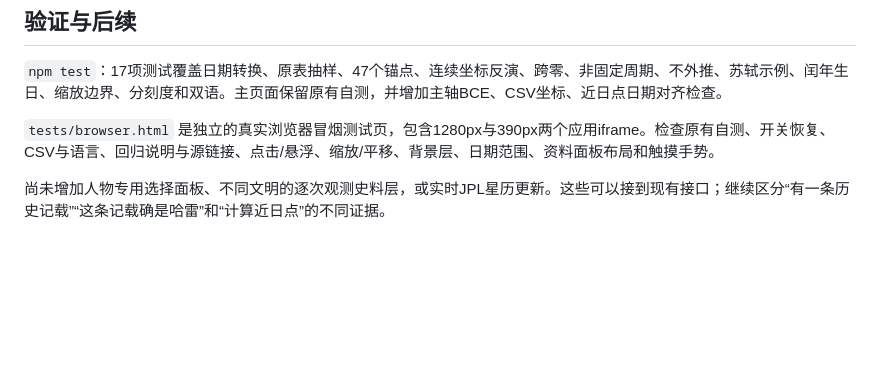
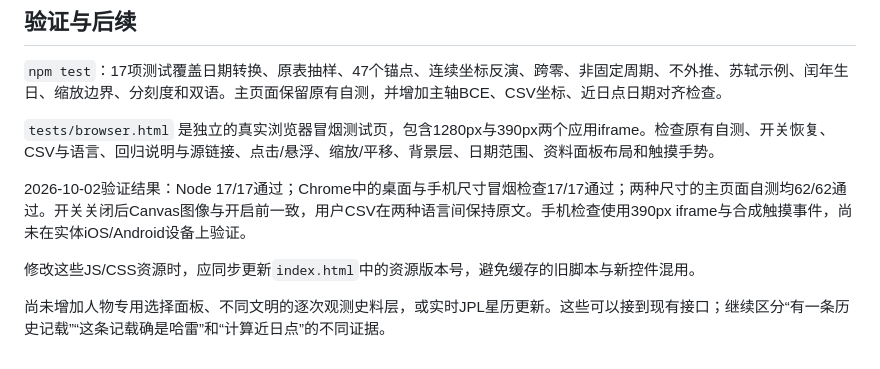
Before and after one commit to Chen-Qingxiang/showtime, a Markdown page: docs/halley-scale.md, the part around the change. Rendered like a GitHub page; blank space fills up the shorter version.

Commit message:
Record passing Halley model, desktop and mobile browser checks

```diff
--- a/docs/halley-scale.md
+++ b/docs/halley-scale.md
@@ -94,4 +94,8 @@ H0是本项目的纪年约定，不是IAU的彗星命名体系。NASA把前240
 
 `tests/browser.html` 是独立的真实浏览器冒烟测试页，包含1280px与390px两个应用iframe。检查原有自测、开关恢复、CSV与语言、回归说明与源链接、点击/悬浮、缩放/平移、背景层、日期范围、资料面板布局和触摸手势。
 
+2026-10-02验证结果：Node 17/17通过；Chrome中的桌面与手机尺寸冒烟检查17/17通过；两种尺寸的主页面自测均62/62通过。开关关闭后Canvas图像与开启前一致，用户CSV在两种语言间保持原文。手机检查使用390px iframe与合成触摸事件，尚未在实体iOS/Android设备上验证。
+
+修改这些JS/CSS资源时，应同步更新`index.html`中的资源版本号，避免缓存的旧脚本与新控件混用。
+
 尚未增加人物专用选择面板、不同文明的逐次观测史料层，或实时JPL星历更新。这些可以接到现有接口；继续区分“有一条历史记载”“这条记载确是哈雷”和“计算近日点”的不同证据。
```
